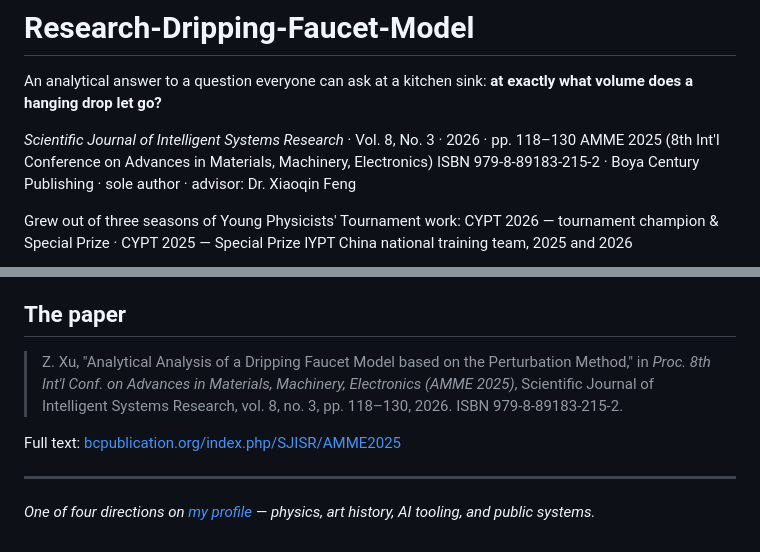
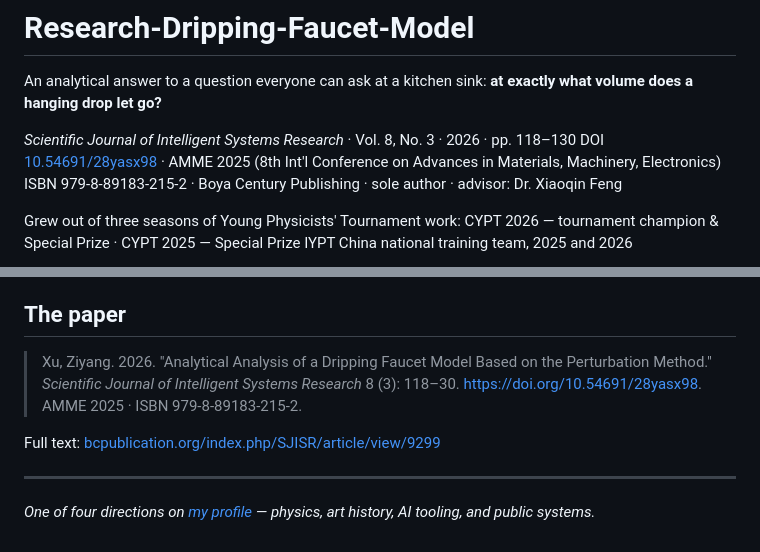
Before and after one commit to jerryxugit-2026/Research-Dripping-Faucet-Model, a Markdown page: README.md, 2 parts joined by grey strips. Drawn GitHub-style.

Commit message:
Add the paper's DOI and direct article link
Co-Authored-By: Claude Opus 5 <noreply@anthropic.com>

```diff
--- a/README.md
+++ b/README.md
@@ -4,7 +4,7 @@ An analytical answer to a question everyone can ask at a kitchen sink:
 **at exactly what volume does a hanging drop let go?**
 
 *Scientific Journal of Intelligent Systems Research* · Vol. 8, No. 3 · 2026 · pp. 118–130
-AMME 2025 (8th Int'l Conference on Advances in Materials, Machinery, Electronics)
+DOI [10.54691/28yasx98](https://doi.org/10.54691/28yasx98) · AMME 2025 (8th Int'l Conference on Advances in Materials, Machinery, Electronics)
 ISBN 979-8-89183-215-2 · Boya Century Publishing · sole author · advisor: Dr. Xiaoqin Feng
 
 Grew out of three seasons of Young Physicists' Tournament work:
@@ -97,13 +97,12 @@ photos/   the rig, the nozzles, detachment frame series [being prepared]
 
 ## The paper
 
-> Z. Xu, "Analytical Analysis of a Dripping Faucet Model based on the
-> Perturbation Method," in *Proc. 8th Int'l Conf. on Advances in
-> Materials, Machinery, Electronics (AMME 2025)*, Scientific Journal of
-> Intelligent Systems Research, vol. 8, no. 3, pp. 118–130, 2026.
-> ISBN 979-8-89183-215-2.
+> Xu, Ziyang. 2026. "Analytical Analysis of a Dripping Faucet Model Based
+> on the Perturbation Method." *Scientific Journal of Intelligent Systems
+> Research* 8 (3): 118–30. https://doi.org/10.54691/28yasx98.
+> AMME 2025 · ISBN 979-8-89183-215-2.
 
-Full text: [bcpublication.org/index.php/SJISR/AMME2025](https://bcpublication.org/index.php/SJISR/AMME2025)
+Full text: [bcpublication.org/index.php/SJISR/article/view/9299](https://bcpublication.org/index.php/SJISR/article/view/9299)
 
 ---
 
```
